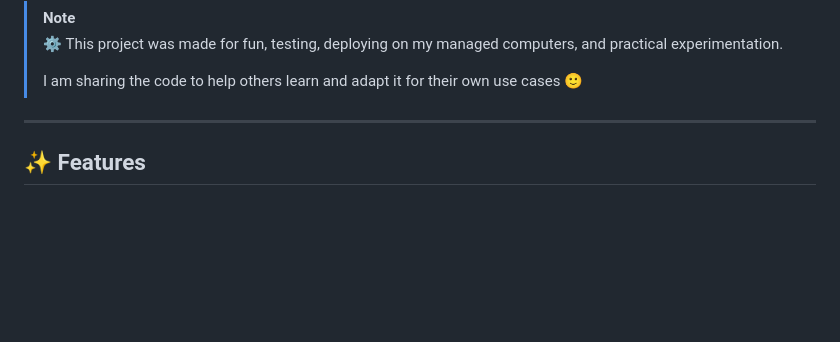
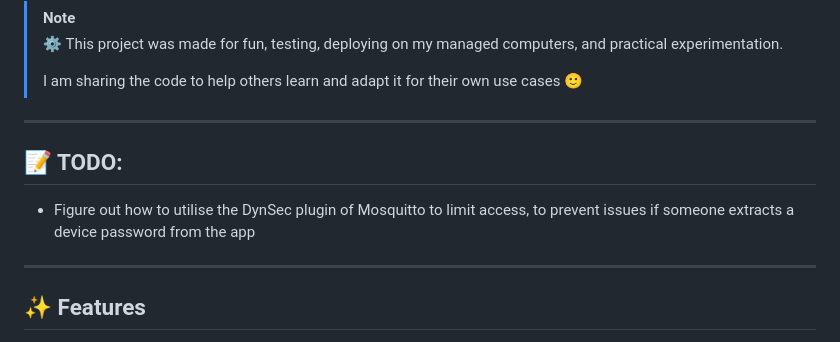
Before and after one commit to DanTheWizard/ESportsPyManager-AdminPanel, a Markdown page: README.md, the part around the change. GitHub-like rendering; blank space fills up the shorter version.

Commit message:
Add TODO section for DynSec plugin implementation
Added a TODO section outlining future work on DynSec plugin integration.

```diff
--- a/README.md
+++ b/README.md
@@ -15,6 +15,11 @@ A Flask-based web admin panel for managing devices and users, integrated with MQ
 > ⚙️ This project was made for fun, testing, deploying on my managed computers, and practical experimentation.
 >
 > I am sharing the code to help others learn and adapt it for their own use cases 🙂
+
+---
+
+## 📝 TODO:
+ - Figure out how to utilise the DynSec plugin of Mosquitto to limit access, to prevent issues if someone extracts a device password from the app
 
 ---
 
```
